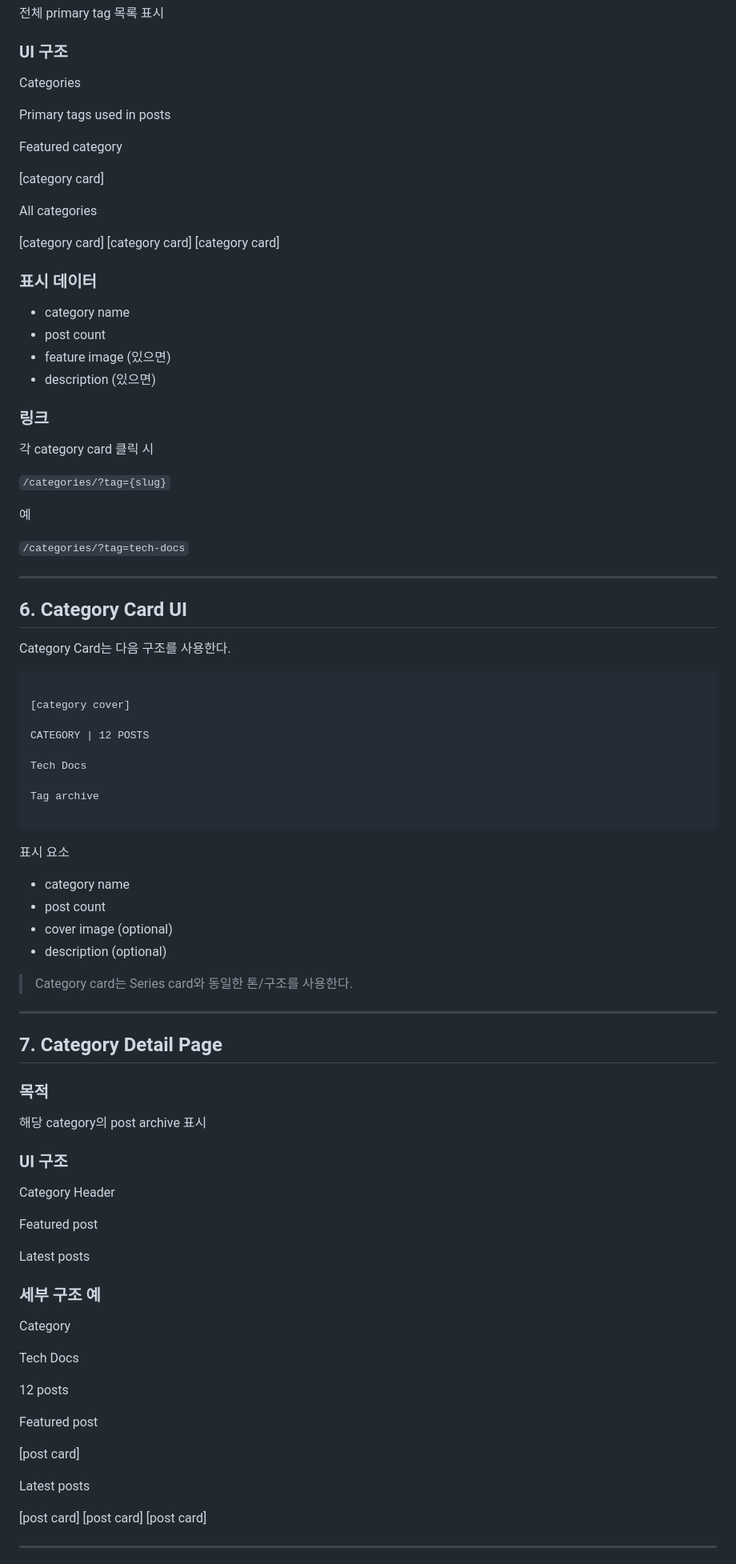
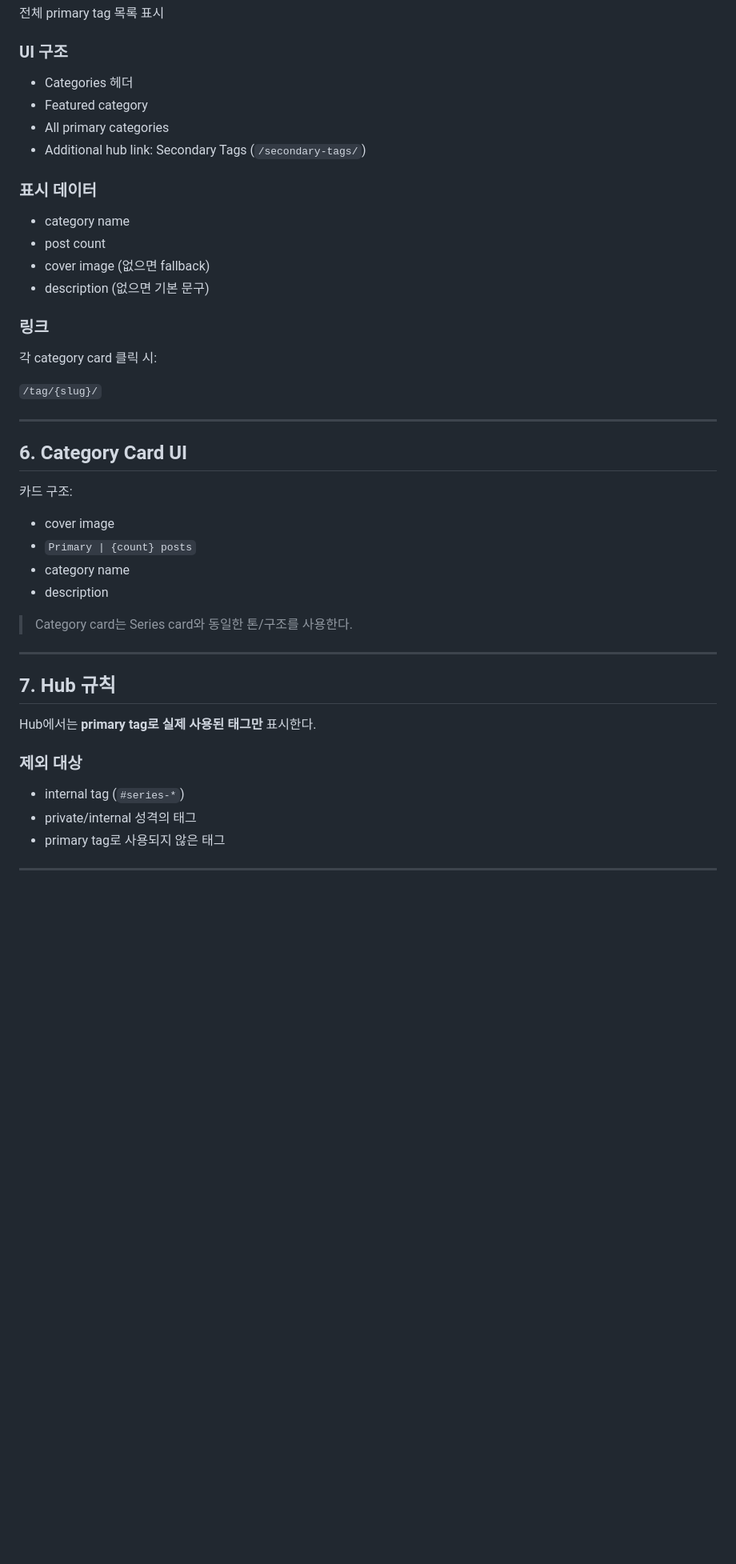
Before and after one commit to ceak-UI-theme/ghost-theme-ayu, a Markdown page: tasks/07-categories-page.md, the part around one of its changes. Shown at 80% size. GitHub-like rendering; blank space fills up the shorter version.

Commit message:
task07 문서 정합화: categories 허브/상세 URL 정책 반영

`````diff
--- a/tasks/07-categories-page.md
+++ b/tasks/07-categories-page.md
@@ -91,94 +79,48 @@ Ghost 템플릿은 query parameter를 직접 다루기 어렵다.
 
 ### UI 구조
 
-Categories
-
-Primary tags used in posts
-
-Featured category
-
-[category card]
-
-All categories
-
-[category card]
-[category card]
-[category card]
+- Categories 헤더
+- Featured category
+- All primary categories
+- Additional hub link: Secondary Tags (`/secondary-tags/`)
 
 ### 표시 데이터
+
 - category name
 - post count
-- feature image (있으면)
-- description (있으면)
+- cover image (없으면 fallback)
+- description (없으면 기본 문구)
 
 ### 링크
-각 category card 클릭 시
 
-`/categories/?tag={slug}`
+각 category card 클릭 시:
 
-예
-
-`/categories/?tag=tech-docs`
+`/tag/{slug}/`
 
 ---
 
 ## 6. Category Card UI
 
-Category Card는 다음 구조를 사용한다.
+카드 구조:
 
-```
-
-[category cover]
-
-CATEGORY | 12 POSTS
-
-Tech Docs
-
-Tag archive
-
-````
-
-표시 요소
-
+- cover image
+- `Primary | {count} posts`
 - category name
-- post count
-- cover image (optional)
-- description (optional)
+- description
 
 > Category card는 Series card와 동일한 톤/구조를 사용한다.
 
 ---
 
-## 7. Category Detail Page
+## 7. Hub 규칙
 
-### 목적
-해당 category의 post archive 표시
+Hub에서는 **primary tag로 실제 사용된 태그만** 표시한다.
 
-### UI 구조
+### 제외 대상
 
-Category Header
-
-Featured post
-
-Latest posts
-
-### 세부 구조 예
-
-Category
-
-Tech Docs
-
-12 posts
-
-Featured post
-
-[post card]
-
-Latest posts
-
-[post card]
-[post card]
-[post card]
+- internal tag (`#series-*`)
+- private/internal 성격의 태그
+- primary tag로 사용되지 않은 태그
 
 ---
 
`````
Also changed, not shown: other parts of tasks/07-categories-page.md (+49 -196 lines).
